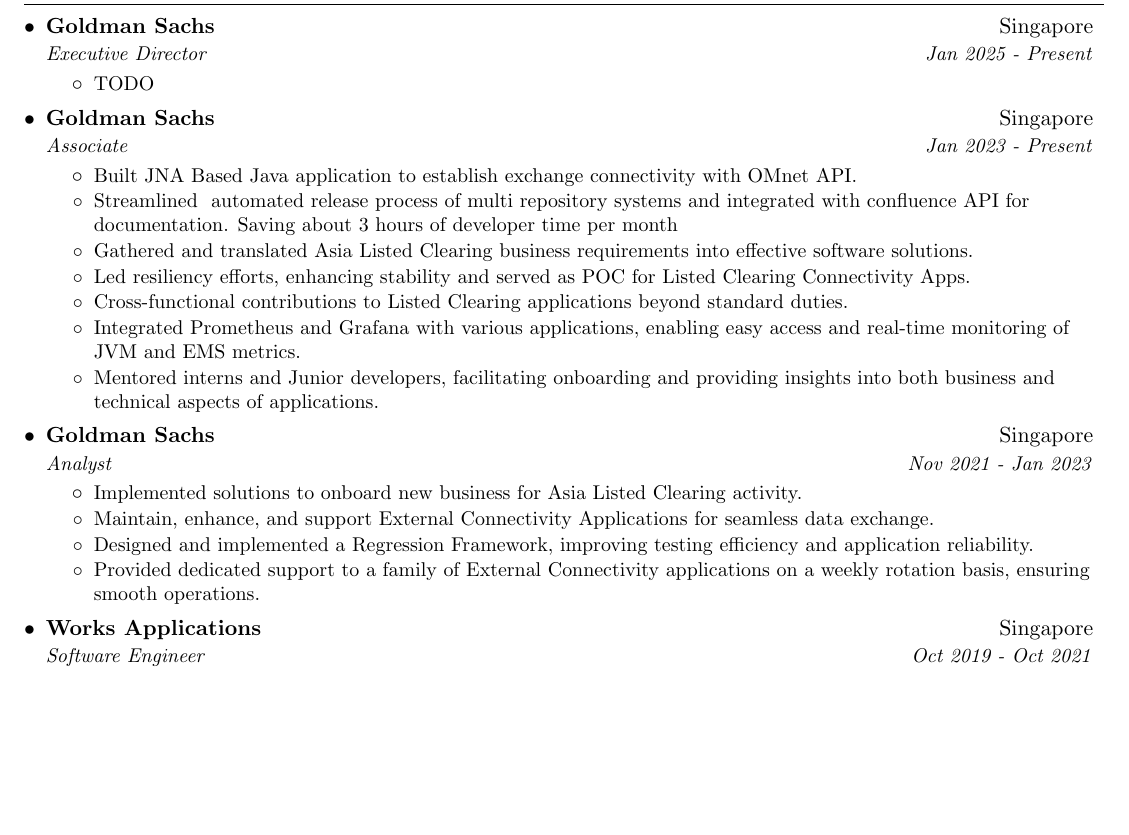
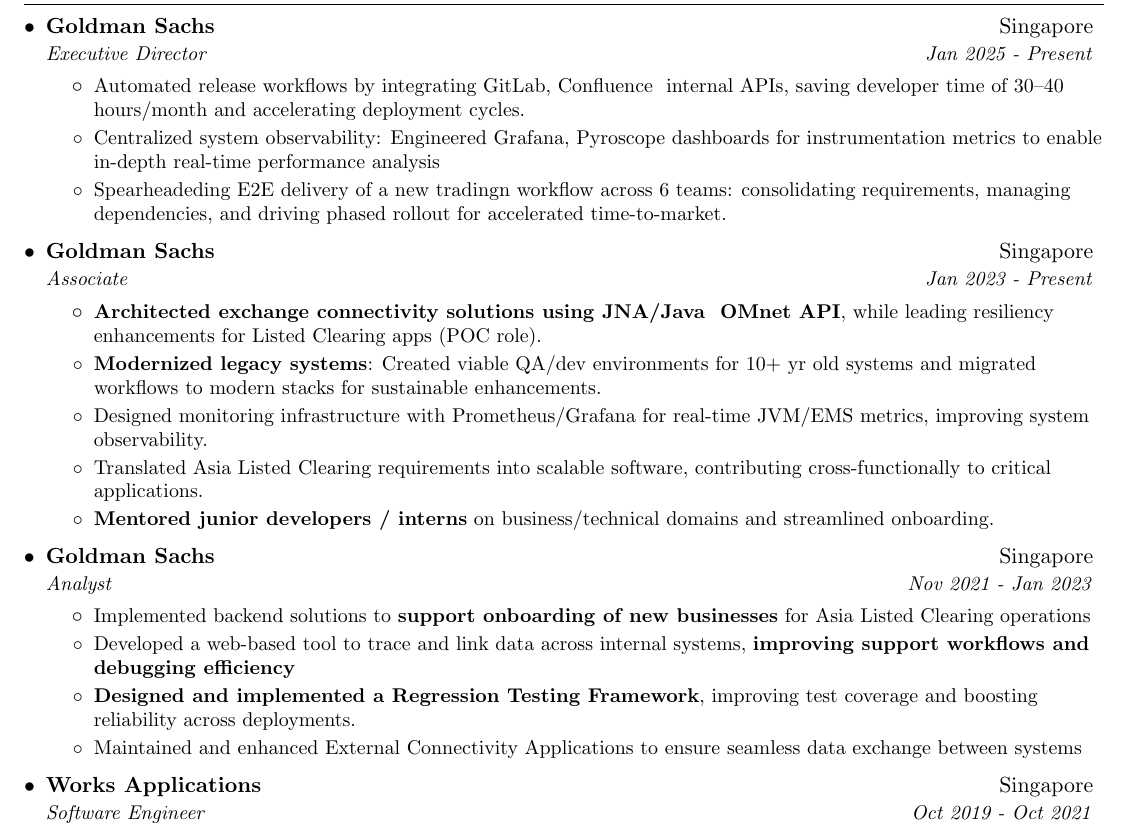
Before and after one commit to kkvamshee/kkvamshee.github.io, a LaTeX CV (resume.tex): part of page 1 of 2, cut so that both start at the same text, the shorter picture padded with empty space. Compiled offline with pdfLaTeX.

Commit message:
refining and adding more points for experiences under GS

```diff
--- a/resume.tex
+++ b/resume.tex
@@ -100,30 +100,30 @@
     {Goldman Sachs}{Singapore}
     {Executive Director}{Jan 2025 - Present}
     \resumeItemListStart
-      \resumeItem{} {TODO}
+      \resumeItem{} {\textbf{}{Automated release workflows} by integrating GitLab, Confluence & internal APIs, saving developer time of 30–40 hours/month and accelerating deployment cycles.}
+      \resumeItem{} {Centralized system observability: Engineered Grafana, Pyroscope dashboards for instrumentation metrics to enable in-depth real-time performance analysis}
+      \resumeItem{} {Spearheadeding E2E delivery of a new tradingn workflow across 6 teams: consolidating requirements, managing dependencies, and driving phased rollout for accelerated time-to-market.}
     \resumeItemListEnd
 
     \resumeSubheading
       {Goldman Sachs}{Singapore}
       {Associate}{Jan 2023 - Present}
       \resumeItemListStart
-        \resumeItem{} {Built JNA Based Java application to establish exchange connectivity with OMnet API.}
-        \resumeItem{} {Streamlined & automated release process of multi repository systems and integrated with confluence API for documentation. Saving about 3 hours of developer time per month}
-        \resumeItem{} {Gathered and translated Asia Listed Clearing business requirements into effective software solutions.}
-        \resumeItem{} {Led resiliency efforts, enhancing stability and served as POC for Listed Clearing Connectivity Apps.}
-        \resumeItem{} {Cross-functional contributions to Listed Clearing applications beyond standard duties.}
-        \resumeItem{} {Integrated Prometheus and Grafana with various applications, enabling easy access and real-time monitoring of JVM and EMS metrics. }
-        \resumeItem{} {Mentored interns and Junior developers, facilitating onboarding and providing insights into both business and technical aspects of applications.}
+        \resumeItem{} {\textbf{Architected exchange connectivity solutions using JNA/Java & OMnet API}, while leading resiliency enhancements for Listed Clearing apps (POC role).}
+        \resumeItem{} {\textbf{Modernized legacy systems}: Created viable QA/dev environments for 10+ yr old systems and migrated workflows to modern stacks for sustainable enhancements.}
+        \resumeItem{} {Designed monitoring infrastructure with Prometheus/Grafana for real-time JVM/EMS metrics, improving system observability.}
+        \resumeItem{} {Translated Asia Listed Clearing requirements into scalable software, contributing cross-functionally to critical applications.}
+        \resumeItem{} {\textbf{Mentored junior developers / interns} on business/technical domains and streamlined onboarding.}
       \resumeItemListEnd
 
     \resumeSubheading
       {Goldman Sachs}{Singapore}
       {Analyst}{Nov 2021 - Jan 2023}
       \resumeItemListStart
-        \resumeItem{} {Implemented solutions to onboard new business for Asia Listed Clearing activity.}
-        \resumeItem{} {Maintain, enhance, and support External Connectivity Applications for seamless data exchange.}
-        \resumeItem{} {Designed and implemented a Regression Framework, improving testing efficiency and application reliability.}
-        \resumeItem{} {Provided dedicated support to a family of External Connectivity applications on a weekly rotation basis, ensuring smooth operations.}
+        \resumeItem{} {Implemented backend solutions to \textbf{support onboarding of new businesses} for Asia Listed Clearing operations}
+        \resumeItem{} {Developed a web-based tool to trace and link data across internal systems, \textbf{improving support workflows and debugging efficiency}}
+        \resumeItem{} {\textbf{Designed and implemented a Regression Testing Framework}, improving test coverage and boosting reliability across deployments.}
+        \resumeItem{} {Maintained and enhanced External Connectivity Applications to ensure seamless data exchange between systems}
       \resumeItemListEnd
 
     \resumeSubheading
```
Also changed, not shown: resume.pdf.
